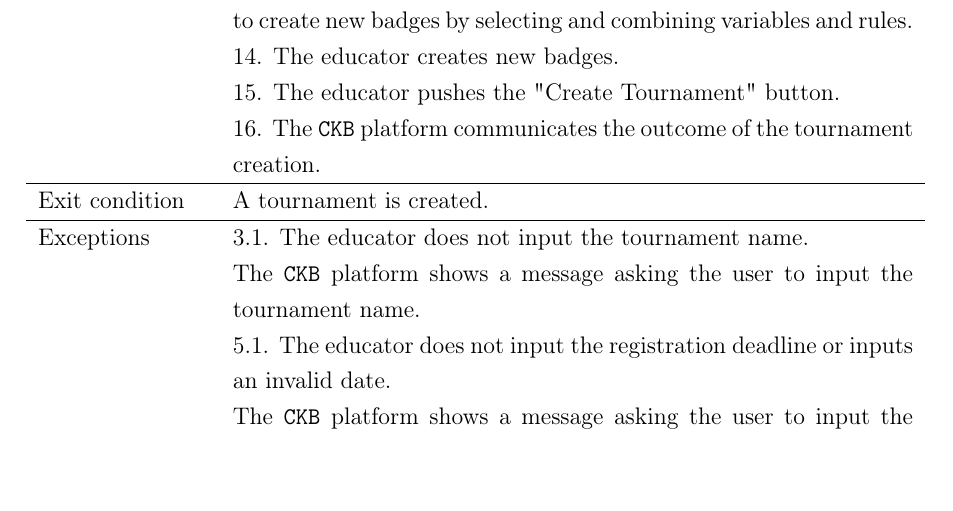
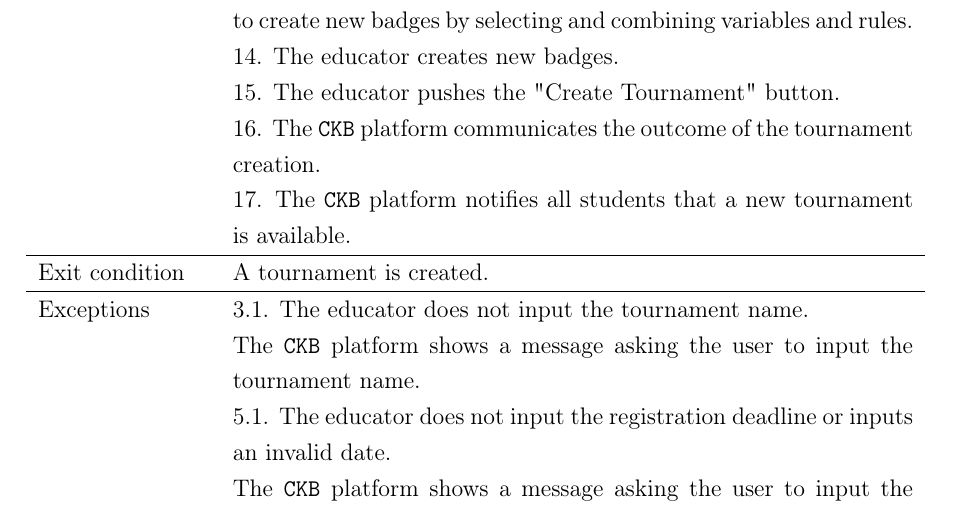
Before and after one commit to federico-zanca/SE2-RDD-ZancaCostantiniZhuge, a LaTeX thesis (RASD/LaTeX/RASD.tex, which reads RASD/LaTeX/Chapters/3_-_Specific_Requirements.tex): part of page 29 of 44 before the commit and part of page 29 of 46 after it, cut so that both start at the same text. Compiled offline with pdfLaTeX.

Commit message:
Added missing part of Tournament Creation UC

```diff
--- a/RASD/LaTeX/Chapters/3_-_Specific_Requirements.tex
+++ b/RASD/LaTeX/Chapters/3_-_Specific_Requirements.tex
@@ -489,6 +489,7 @@ This comprehensive representation aims to capture the essential aspects of each
         & 14. The educator creates new badges.\\
         & 15. The educator pushes the "Create Tournament" button.\\
         & 16. The \verb|CKB| platform communicates the outcome of the tournament creation.\\
+        & 17. The \verb|CKB| platform notifies all students that a new tournament is available.\\
         \hline
         Exit condition   & A tournament is created.   \\
         \hline
```
